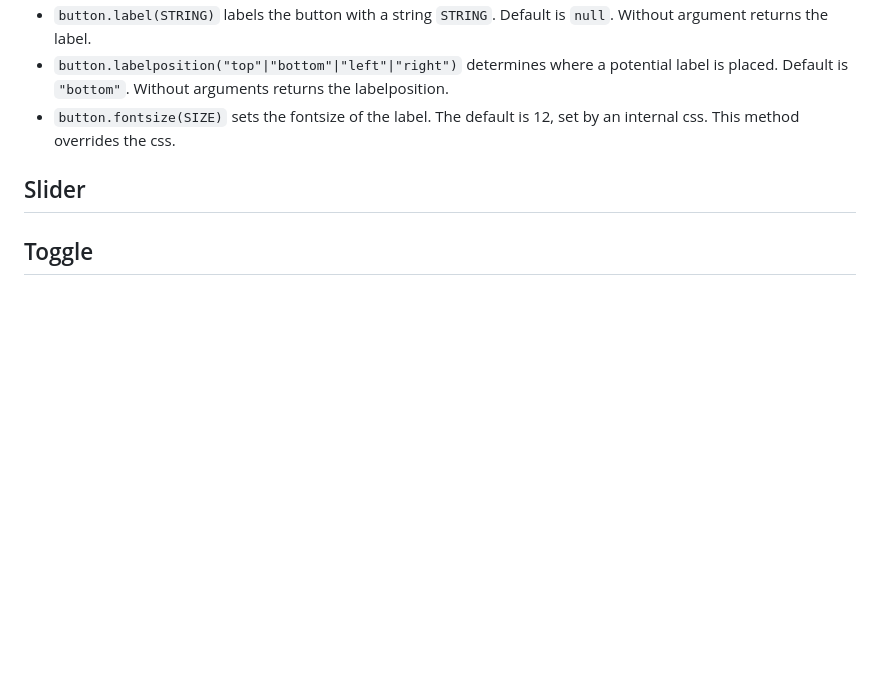
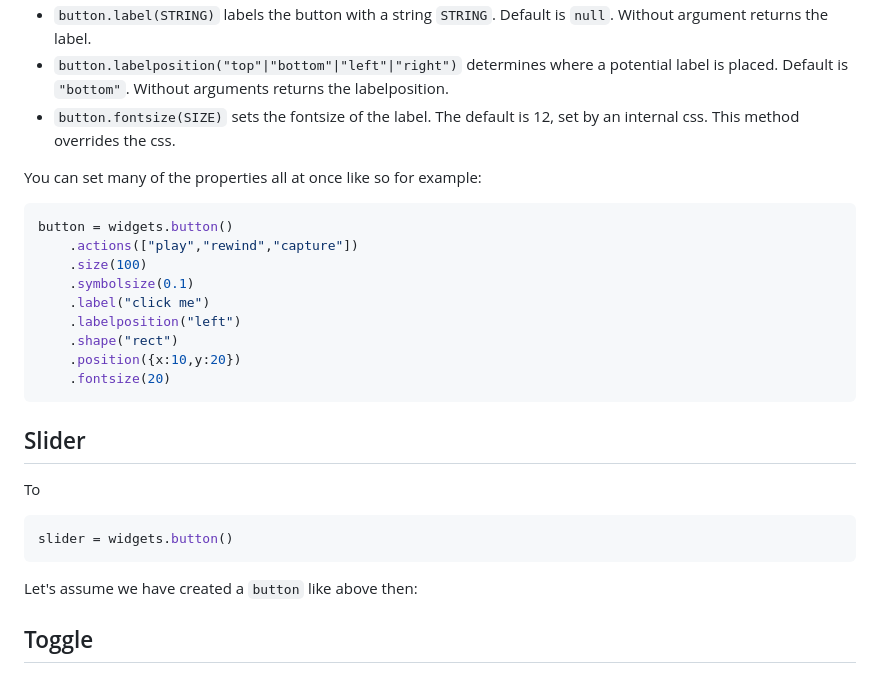
Before and after one commit to dirkbrockmann/d3-widgets, a Markdown page: README.md, the part around the change. Drawn GitHub-style; blank space fills up the shorter version.

Commit message:
Saved README.md with Dillinger.io

````diff
--- a/README.md
+++ b/README.md
@@ -143,7 +143,30 @@ So e.g. `button.actions(["back","forward","rewind"])` assigns the three actions
 - `button.labelposition("top"|"bottom"|"left"|"right")` determines where a potential label is placed. Default is `"bottom"`. Without arguments returns the labelposition.
 - `button.fontsize(SIZE)` sets the fontsize of the label. The default is 12, set by an internal css. This method overrides the css.
 
+You can set many of the properties all at once like so for example:
+
+```javascript
+button = widgets.button()
+    .actions(["play","rewind","capture"])
+    .size(100)
+    .symbolsize(0.1)
+    .label("click me")
+    .labelposition("left")
+    .shape("rect")
+    .position({x:10,y:20})
+    .fontsize(20)
+```
+
 ## Slider
+
+To
+
+```javascript
+slider = widgets.button()
+```
+
+
+Let's assume we have created a `button` like above then:
 
 ## Toggle
 
````
